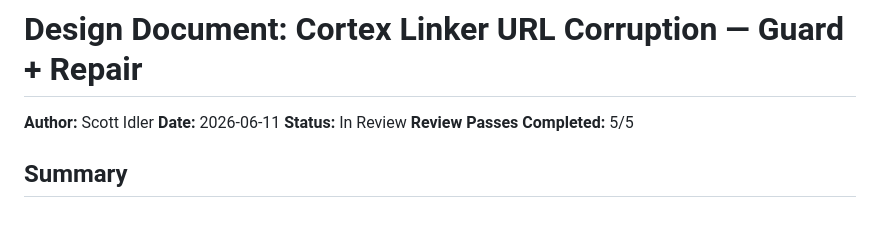
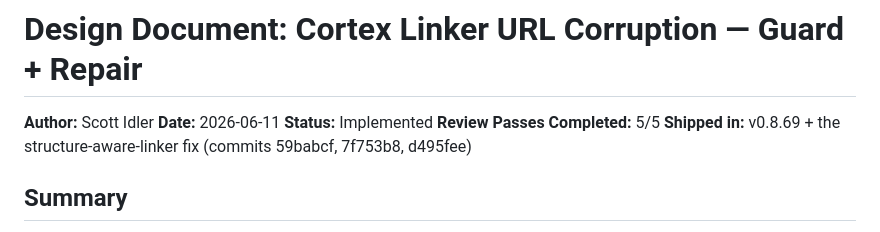
Before and after one commit to scottidler/second-brain, a Markdown page: docs/design/2026-06-11-cortex-linker-url-corruption.md, the part around the change. GitHub-like rendering.

```diff
--- a/docs/design/2026-06-11-cortex-linker-url-corruption.md
+++ b/docs/design/2026-06-11-cortex-linker-url-corruption.md
@@ -2,8 +2,9 @@
 
 **Author:** Scott Idler
 **Date:** 2026-06-11
-**Status:** In Review
+**Status:** Implemented
 **Review Passes Completed:** 5/5
+**Shipped in:** v0.8.69 + the structure-aware-linker fix (commits 59babcf, 7f753b8, d495fee)
 
 ## Summary
 
```
Also changed, not shown: docs/design/2026-06-11-cortex-linker-url-corruption-implementation-notes.md (+28 -0 lines).
